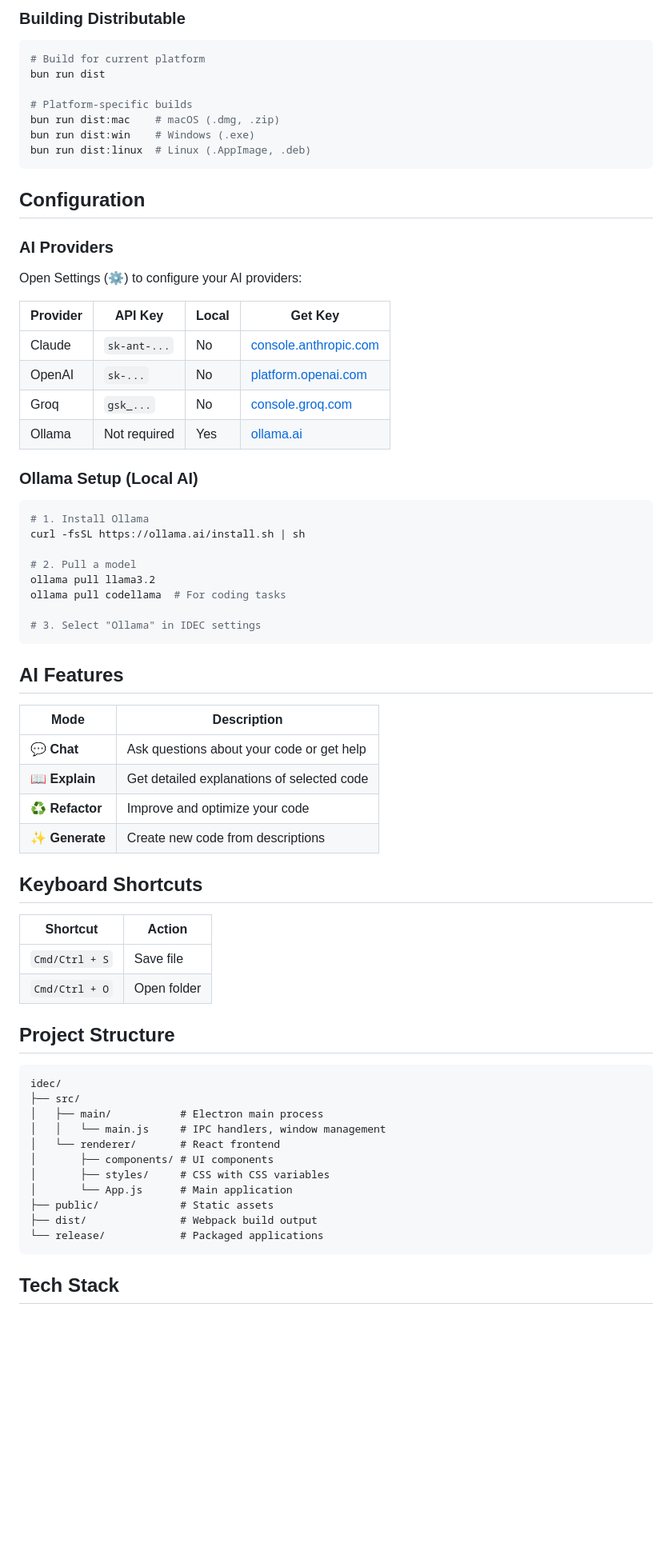
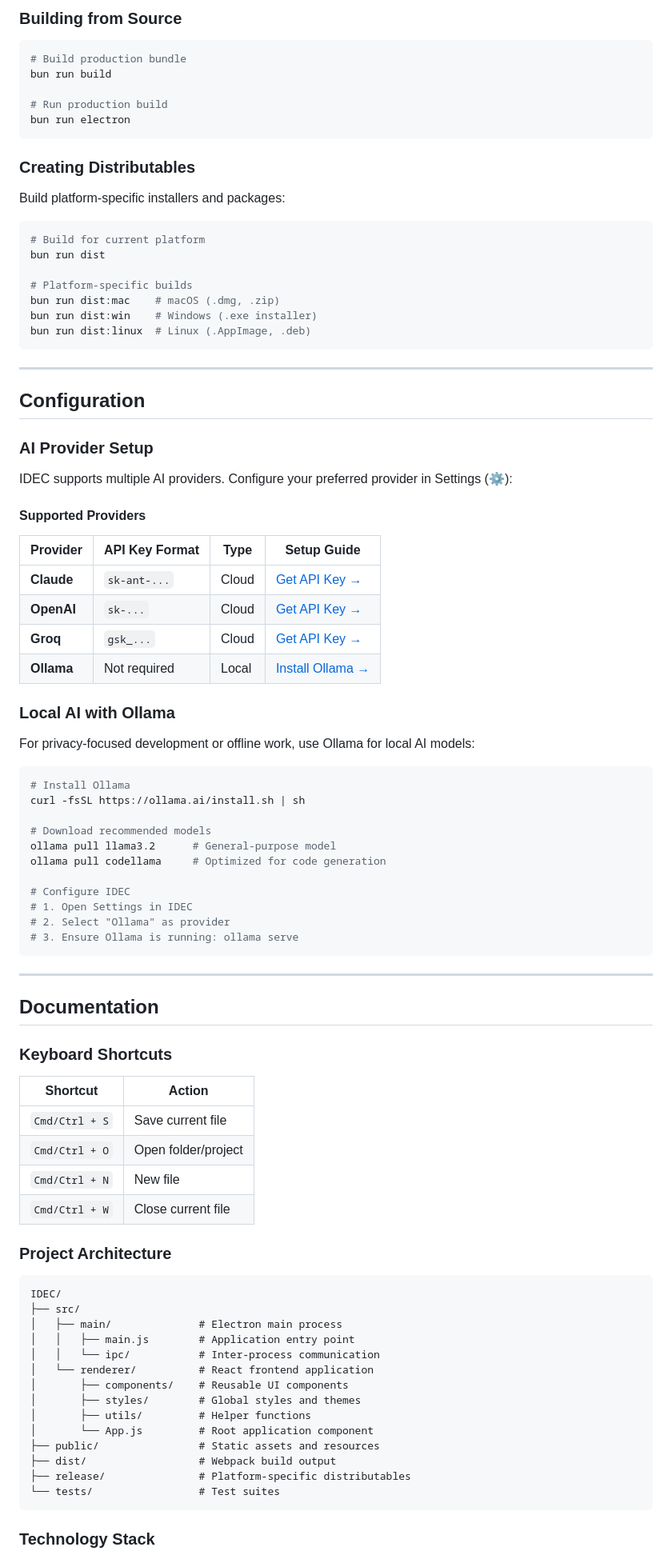
Before and after one commit to syrex1013/IDEC, a Markdown page: README.md, the part around one of its changes. Shown at 80% size. GitHub-like rendering; blank space fills up the shorter version.

Commit message:
docs: rewrite README with professional formatting and comprehensive documentation

````diff
--- a/README.md
+++ b/README.md
@@ -39,6 +78,18 @@ bun run build && bun run electron
 ```
 
-### Building Distributable
+### Building from Source
+
+```bash
+# Build production bundle
+bun run build
+
+# Run production build
+bun run electron
+```
+
+### Creating Distributables
+
+Build platform-specific installers and packages:
 
 ```bash
 # Build for current platform
@@ -46,67 +97,76 @@ bun run dist
 
 # Platform-specific builds
 bun run dist:mac    # macOS (.dmg, .zip)
-bun run dist:win    # Windows (.exe)
+bun run dist:win    # Windows (.exe installer)
 bun run dist:linux  # Linux (.AppImage, .deb)
 ```
 
+---
+
 ## Configuration
 
-### AI Providers
+### AI Provider Setup
 
-Open Settings (⚙️) to configure your AI providers:
+IDEC supports multiple AI providers. Configure your preferred provider in Settings (⚙️):
 
-| Provider | API Key | Local | Get Key |
-|----------|---------|-------|---------|
-| Claude | `sk-ant-...` | No | [console.anthropic.com](https://console.anthropic.com) |
-| OpenAI | `sk-...` | No | [platform.openai.com](https://platform.openai.com) |
-| Groq | `gsk_...` | No | [console.groq.com](https://console.groq.com) |
-| Ollama | Not required | Yes | [ollama.ai](https://ollama.ai) |
+#### Supported Providers
 
-### Ollama Setup (Local AI)
+| Provider | API Key Format | Type | Setup Guide |
+|----------|----------------|------|-------------|
+| **Claude** | `sk-ant-...` | Cloud | [Get API Key →](https://console.anthropic.com) |
+| **OpenAI** | `sk-...` | Cloud | [Get API Key →](https://platform.openai.com) |
+| **Groq** | `gsk_...` | Cloud | [Get API Key →](https://console.groq.com) |
+| **Ollama** | Not required | Local | [Install Ollama →](https://ollama.ai) |
+
+### Local AI with Ollama
+
+For privacy-focused development or offline work, use Ollama for local AI models:
 
 ```bash
-# 1. Install Ollama
+# Install Ollama
 curl -fsSL https://ollama.ai/install.sh | sh
 
-# 2. Pull a model
-ollama pull llama3.2
-ollama pull codellama  # For coding tasks
+# Download recommended models
+ollama pull llama3.2      # General-purpose model
+ollama pull codellama     # Optimized for code generation
 
-# 3. Select "Ollama" in IDEC settings
+# Configure IDEC
+# 1. Open Settings in IDEC
+# 2. Select "Ollama" as provider
+# 3. Ensure Ollama is running: ollama serve
 ```
 
-## AI Features
+---
 
-| Mode | Description |
-|------|-------------|
-| 💬 **Chat** | Ask questions about your code or get help |
-| 📖 **Explain** | Get detailed explanations of selected code |
-| ♻️ **Refactor** | Improve and optimize your code |
-| ✨ **Generate** | Create new code from descriptions |
+## Documentation
 
-## Keyboard Shortcuts
+### Keyboard Shortcuts
 
 | Shortcut | Action |
 |----------|--------|
-| `Cmd/Ctrl + S` | Save file |
-| `Cmd/Ctrl + O` | Open folder |
+| `Cmd/Ctrl + S` | Save current file |
+| `Cmd/Ctrl + O` | Open folder/project |
+| `Cmd/Ctrl + N` | New file |
+| `Cmd/Ctrl + W` | Close current file |
 
-## Project Structure
+### Project Architecture
 
 ```
-idec/
+IDEC/
 ├── src/
-│   ├── main/           # Electron main process
-│   │   └── main.js     # IPC handlers, window management
-│   └── renderer/       # React frontend
-│       ├── components/ # UI components
-│       ├── styles/     # CSS with CSS variables
-│       └── App.js      # Main application
-├── public/             # Static assets
-├── dist/               # Webpack build output
-└── release/            # Packaged applications
+│   ├── main/              # Electron main process
+│   │   ├── main.js        # Application entry point
+│   │   └── ipc/           # Inter-process communication
+│   └── renderer/          # React frontend application
+│       ├── components/    # Reusable UI components
+│       ├── styles/        # Global styles and themes
+│       ├── utils/         # Helper functions
+│       └── App.js         # Root application component
+├── public/                # Static assets and resources
+├── dist/                  # Webpack build output
+├── release/               # Platform-specific distributables
+└── tests/                 # Test suites
 ```
 
-## Tech Stack
+### Technology Stack
 
````
Also changed, not shown: other parts of README.md (+173 -55 lines).
